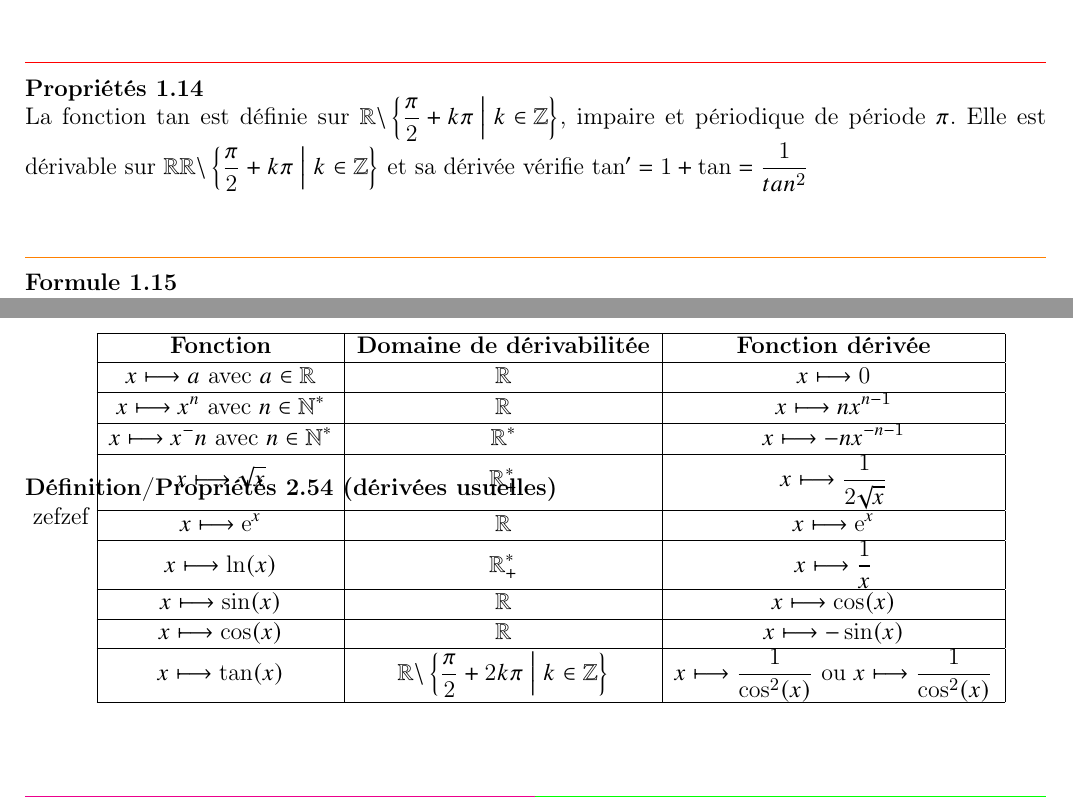
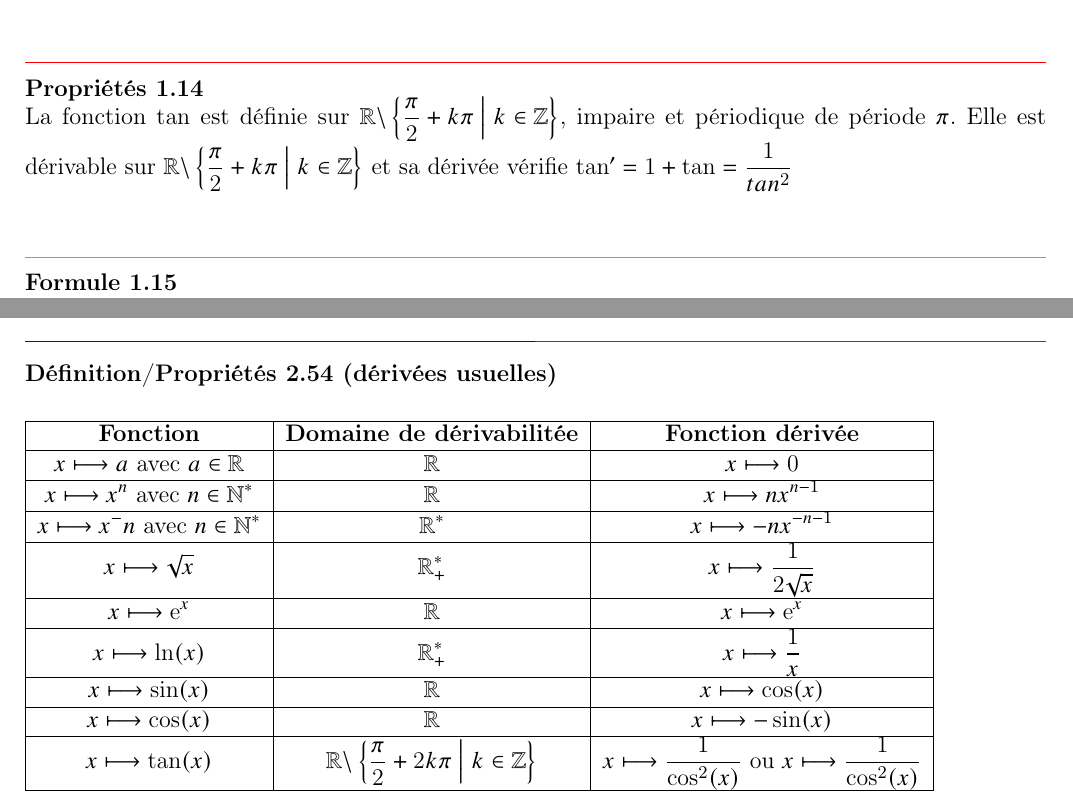
Before and after one commit to EliottPaq/Cours-Math-MP2I, a LaTeX document (main.tex, which reads chapitre/chapitre 1/chapitre 1.tex, chapitre/chapitre 2/chapitre 2.tex): two parts of pages 8 and 21 of 25, joined at a grey line, cut so that both start at the same text. Compiled offline with pdfLaTeX.

```diff
--- a/chapitre/chapitre 1/chapitre 1.tex
+++ b/chapitre/chapitre 1/chapitre 1.tex
@@ -160,7 +160,7 @@
 \end{defi}
 
 \begin{prop}
-	La fonction \(\tan\) est définie sur \(\R\pd\accol{\frac{\pi}{2}+k\pi\tq k\in \Z}\), impaire et périodique de période \(\pi\). Elle est dérivable sur \(\R\)\(\R\pd\accol{\frac{\pi}{2}+k\pi\tq k\in \Z}\) et sa dérivée vérifie \(\tan' = 1+\tan = \frac{1}{tan^2}\)
+	La fonction \(\tan\) est définie sur \(\R\pd\accol{\frac{\pi}{2}+k\pi\tq k\in \Z}\), impaire et périodique de période \(\pi\). Elle est dérivable sur \(\R\pd\accol{\frac{\pi}{2}+k\pi\tq k\in \Z}\) et sa dérivée vérifie \(\tan' = 1+\tan = \frac{1}{tan^2}\)
 \end{prop}
 
 \begin{formu}
--- a/chapitre/chapitre 2/chapitre 2.tex
+++ b/chapitre/chapitre 2/chapitre 2.tex
@@ -506,8 +512,7 @@
 \end{defprop}
 
 \begin{defprop}[dérivées usuelles]
-	\rule{0pt}{50pt}
-	zefzef
+    ~\\
 	\begin{tabular}{|c|c|c|}
 
 		\hline
```
Also changed, not shown: main.pdf, chapitre/chapitre 2/chapitre 2.tex (7 more changed lines).
